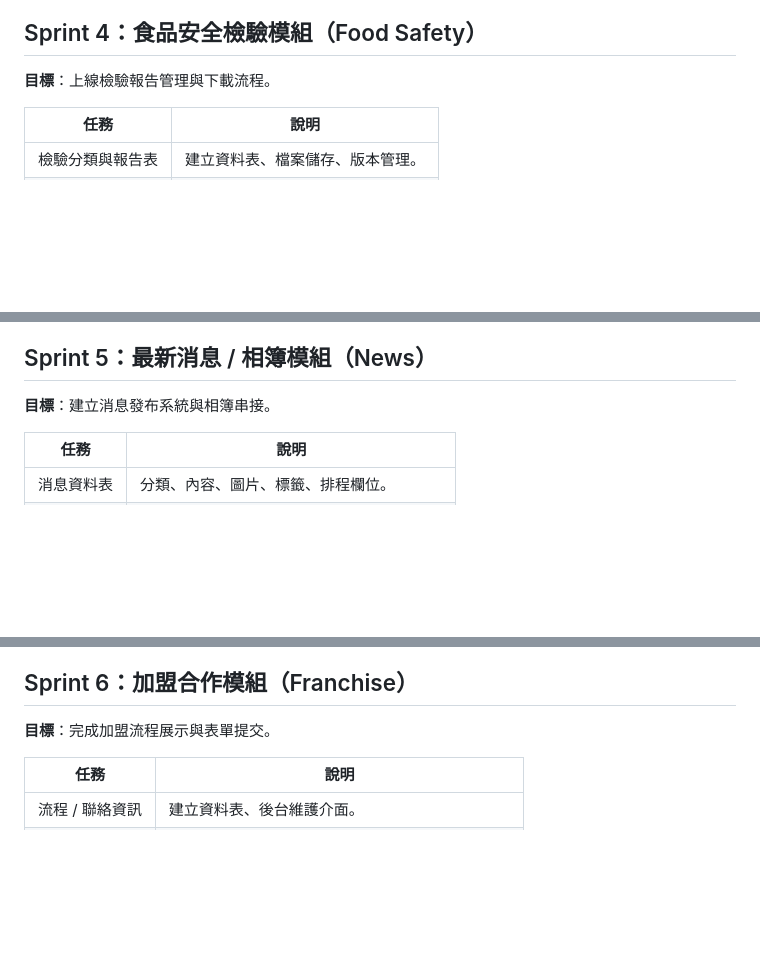
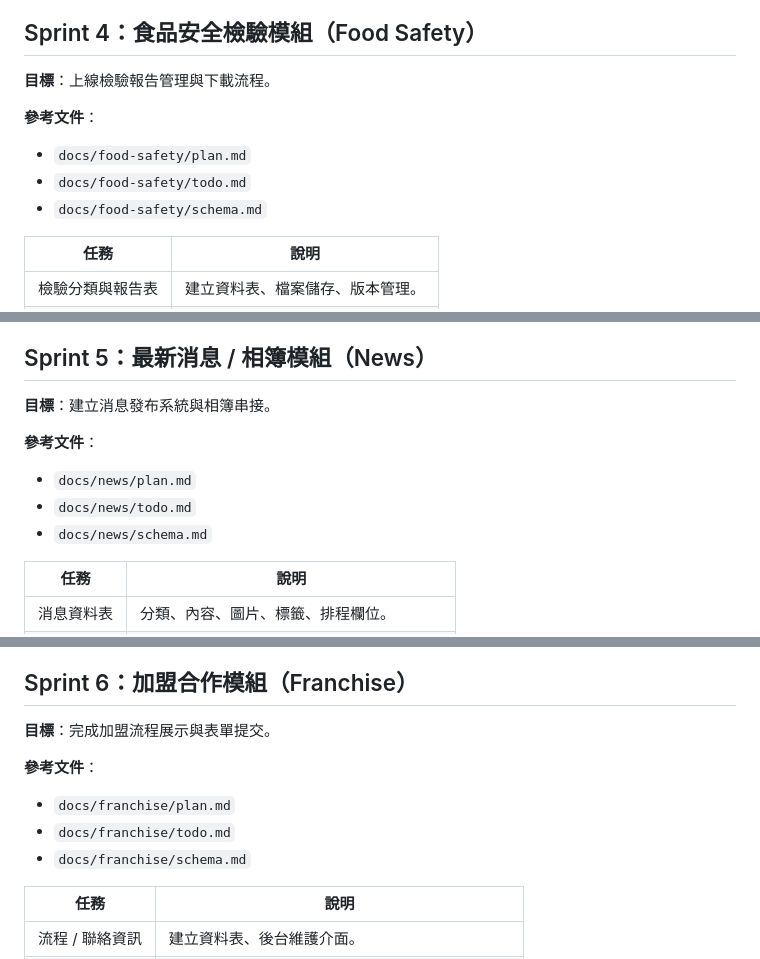
Before and after one commit to frank270/nPhpSlim4Skeleton, a Markdown page: docs/sprint-plan.md, 3 parts joined by grey strips. GitHub-like rendering; blank space fills up the shorter version.

```diff
--- a/docs/sprint-plan.md
+++ b/docs/sprint-plan.md
@@ -54,6 +70,11 @@
 ## Sprint 4：食品安全檢驗模組（Food Safety）
 **目標**：上線檢驗報告管理與下載流程。
 
+**參考文件**：
+- `docs/food-safety/plan.md`
+- `docs/food-safety/todo.md`
+- `docs/food-safety/schema.md`
+
 | 任務 | 說明 |
 | --- | --- |
 | 檢驗分類與報告表 | 建立資料表、檔案儲存、版本管理。 |
@@ -67,6 +88,11 @@
 
 ## Sprint 5：最新消息 / 相簿模組（News）
 **目標**：建立消息發布系統與相簿串接。
+
+**參考文件**：
+- `docs/news/plan.md`
+- `docs/news/todo.md`
+- `docs/news/schema.md`
 
 | 任務 | 說明 |
 | --- | --- |
@@ -82,6 +108,11 @@
 ## Sprint 6：加盟合作模組（Franchise）
 **目標**：完成加盟流程展示與表單提交。
 
+**參考文件**：
+- `docs/franchise/plan.md`
+- `docs/franchise/todo.md`
+- `docs/franchise/schema.md`
+
 | 任務 | 說明 |
 | --- | --- |
 | 流程 / 聯絡資訊 | 建立資料表、後台維護介面。 |
```
Also changed, not shown: other parts of docs/sprint-plan.md (+26 -0 lines).
